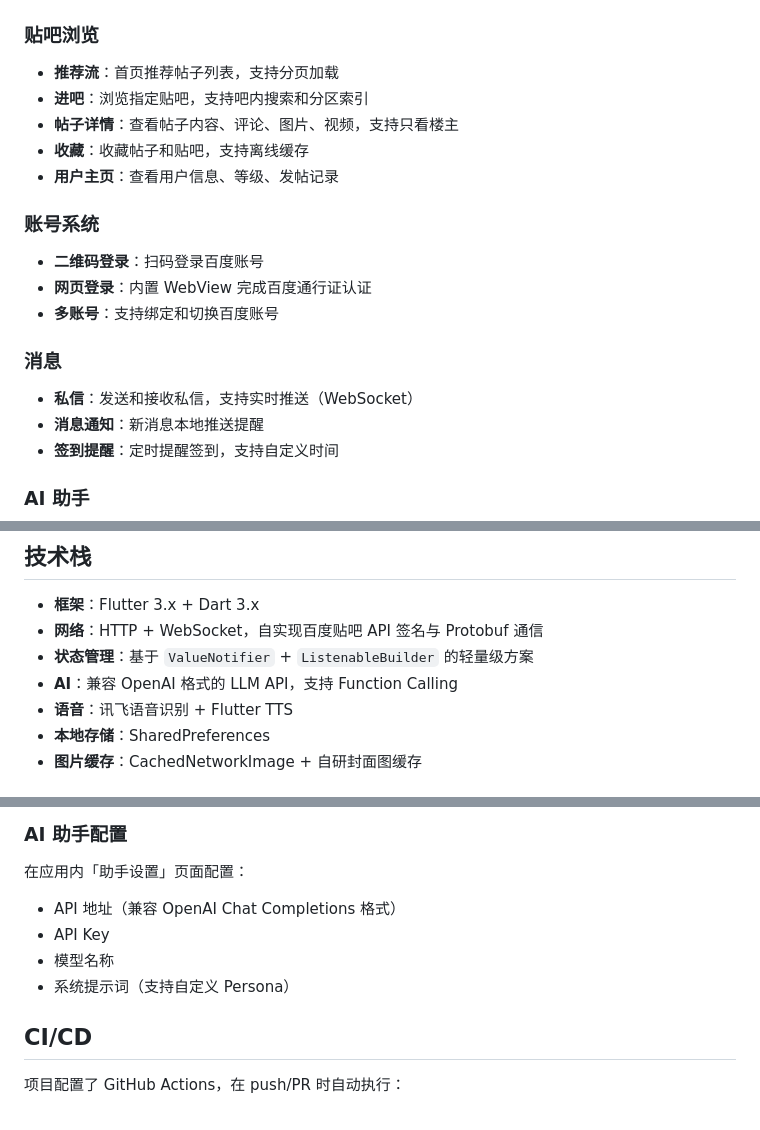
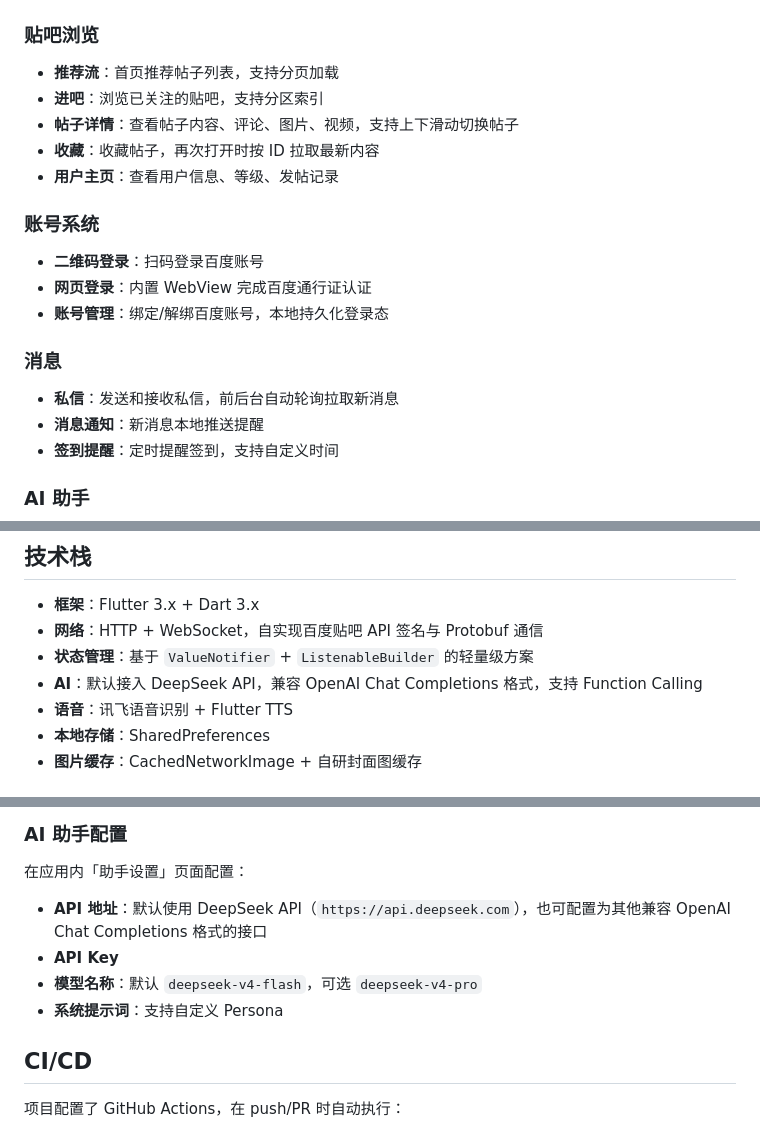
Before and after one commit to Kunspring/TATieba, a Markdown page: README.md, 3 parts joined by grey strips. Rendered like a GitHub page.

Commit message:
docs: 修正 README 中与实际代码不符的功能描述
Co-Authored-By: Claude Opus 4.7 <noreply@anthropic.com>

```diff
--- a/README.md
+++ b/README.md
@@ -12,18 +12,18 @@
 
 ### 贴吧浏览
 - **推荐流**：首页推荐帖子列表，支持分页加载
-- **进吧**：浏览指定贴吧，支持吧内搜索和分区索引
-- **帖子详情**：查看帖子内容、评论、图片、视频，支持只看楼主
-- **收藏**：收藏帖子和贴吧，支持离线缓存
+- **进吧**：浏览已关注的贴吧，支持分区索引
+- **帖子详情**：查看帖子内容、评论、图片、视频，支持上下滑动切换帖子
+- **收藏**：收藏帖子，再次打开时按 ID 拉取最新内容
 - **用户主页**：查看用户信息、等级、发帖记录
 
 ### 账号系统
 - **二维码登录**：扫码登录百度账号
 - **网页登录**：内置 WebView 完成百度通行证认证
-- **多账号**：支持绑定和切换百度账号
+- **账号管理**：绑定/解绑百度账号，本地持久化登录态
 
 ### 消息
-- **私信**：发送和接收私信，支持实时推送（WebSocket）
+- **私信**：发送和接收私信，前后台自动轮询拉取新消息
 - **消息通知**：新消息本地推送提醒
 - **签到提醒**：定时提醒签到，支持自定义时间
 
@@ -50,7 +50,7 @@
 - **框架**：Flutter 3.x + Dart 3.x
 - **网络**：HTTP + WebSocket，自实现百度贴吧 API 签名与 Protobuf 通信
 - **状态管理**：基于 `ValueNotifier` + `ListenableBuilder` 的轻量级方案
-- **AI**：兼容 OpenAI 格式的 LLM API，支持 Function Calling
+- **AI**：默认接入 DeepSeek API，兼容 OpenAI Chat Completions 格式，支持 Function Calling
 - **语音**：讯飞语音识别 + Flutter TTS
 - **本地存储**：SharedPreferences
 - **图片缓存**：CachedNetworkImage + 自研封面图缓存
@@ -113,10 +113,10 @@ flutter build web --release
 ### AI 助手配置
 
 在应用内「助手设置」页面配置：
-- API 地址（兼容 OpenAI Chat Completions 格式）
-- API Key
-- 模型名称
-- 系统提示词（支持自定义 Persona）
+- **API 地址**：默认使用 DeepSeek API（`https://api.deepseek.com`），也可配置为其他兼容 OpenAI Chat Completions 格式的接口
+- **API Key**
+- **模型名称**：默认 `deepseek-v4-flash`，可选 `deepseek-v4-pro`
+- **系统提示词**：支持自定义 Persona
 
 ## CI/CD
 
```
